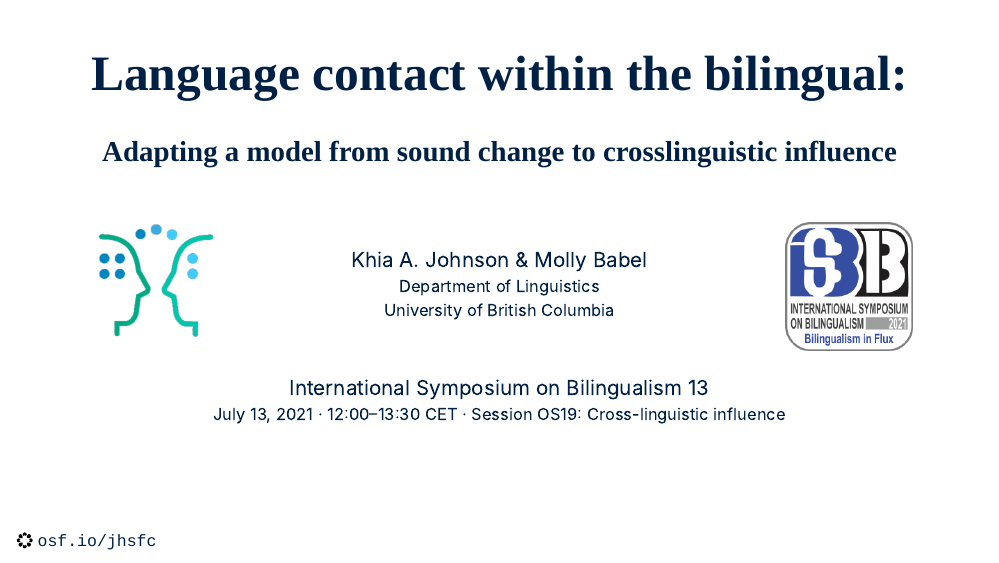
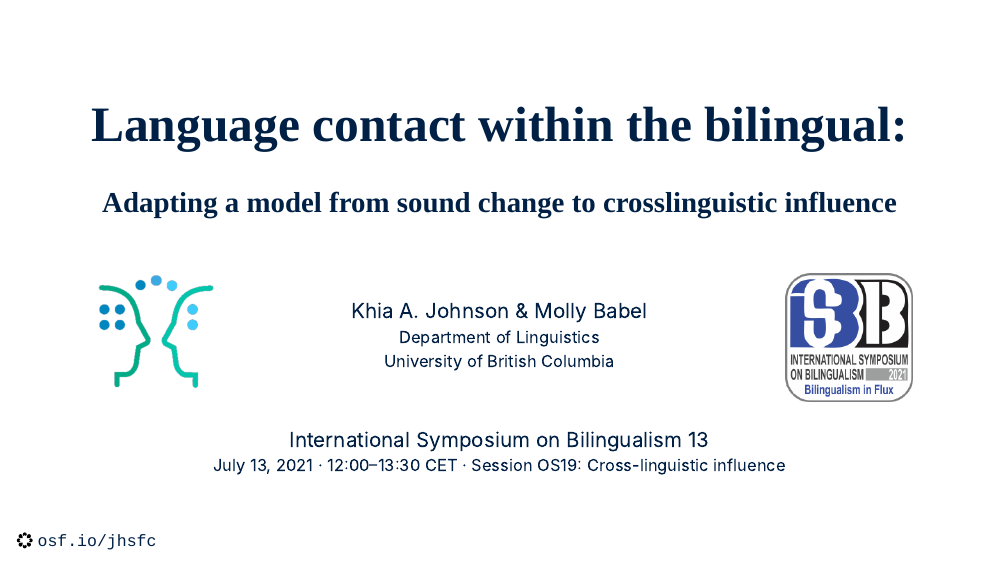
Before and after one commit to khiajohnson/isb13-slides, an R Markdown document (index.rmd): page 1 of 26. The pictures show the slides in the output file index.html that the author committed with the source; the slides are laid out offline by our stand-in for remark.js, each with all of its steps uncovered, in fonts that may differ from those the slides ask for, and without slide numbers, shadows or browser add-ons.

Commit message:
make room for video bubble

````diff
--- a/index.rmd
+++ b/index.rmd
@@ -23,7 +23,7 @@ class: left, top
 <div class="footer">`r academicons('osf')` <tt>osf.io/jhsfc</tt></div>
 
 ---
-class: center, top
+class: center, middle
 
 ```{r setup, include=FALSE}
 library(icons)
````
Also changed, not shown: index.html, index.rmd (2 more changed lines).
